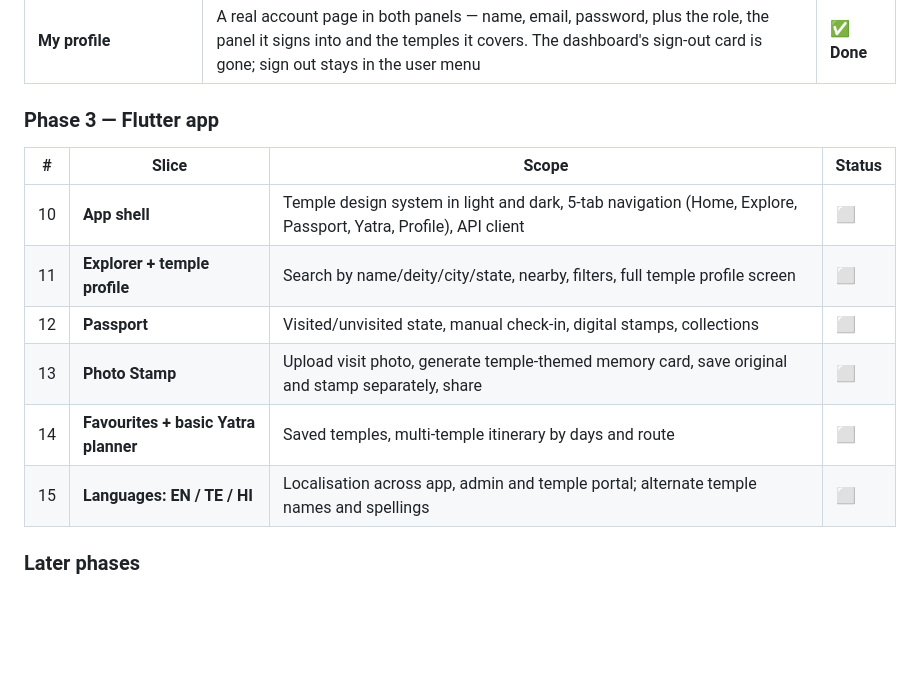
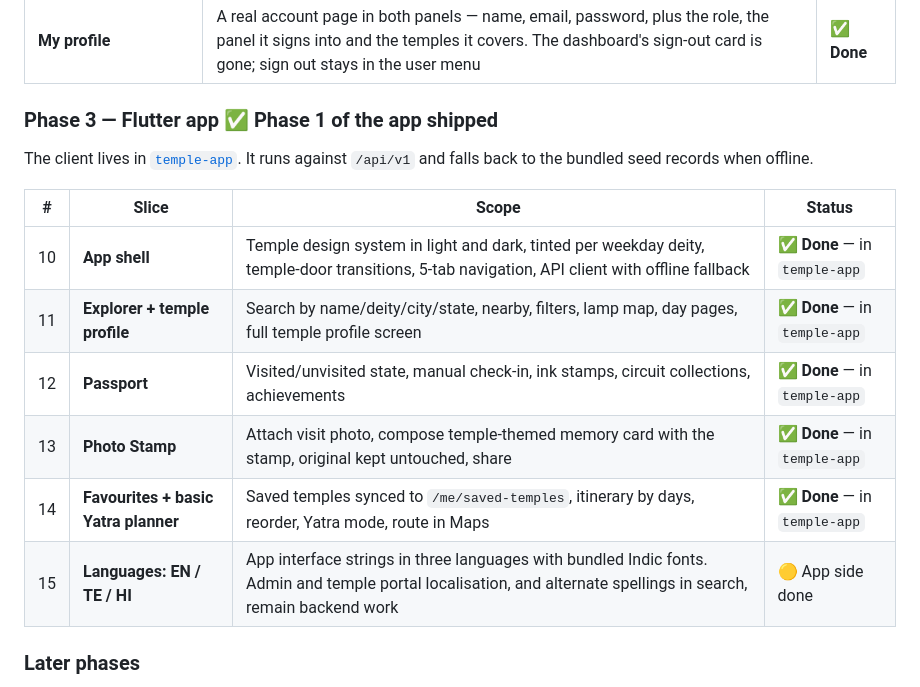
Before and after one commit to PranayReddy10/temple-website, a Markdown page: ROADMAP.md, the part around the change. Rendered like a GitHub page; blank space fills up the shorter version.

Commit message:
Mark the Flutter slices delivered in temple-app on the roadmap
Slices 10 to 14 have a first working version in the app repository; slice 15
is done on the app side, with admin and portal localisation still to come.

Co-Authored-By: Claude Fable 5.1 <noreply@anthropic.com>
Claude-Session: https://claude.ai/code/session_01U7KkotLMEoqgzqE5QBD21d

```diff
--- a/ROADMAP.md
+++ b/ROADMAP.md
@@ -122,16 +122,18 @@ Not new features; the seams between the ones already built.
 | **A clickable dashboard** | Every tile opens the records it counted, filtered the same way; a tile the role may not open is unlinked rather than a 403. Deity panel and circuit rows link through too | ✅ **Done** |
 | **My profile** | A real account page in both panels — name, email, password, plus the role, the panel it signs into and the temples it covers. The dashboard's sign-out card is gone; sign out stays in the user menu | ✅ **Done** |
 
-### Phase 3 — Flutter app
+### Phase 3 — Flutter app  ✅ **Phase 1 of the app shipped**
+
+The client lives in [`temple-app`](https://github.com/PranayReddy10/temple-app). It runs against `/api/v1` and falls back to the bundled seed records when offline.
 
 | # | Slice | Scope | Status |
 | --- | --- | --- | --- |
-| 10 | **App shell** | Temple design system in light and dark, 5-tab navigation (Home, Explore, Passport, Yatra, Profile), API client | ⬜ |
-| 11 | **Explorer + temple profile** | Search by name/deity/city/state, nearby, filters, full temple profile screen | ⬜ |
-| 12 | **Passport** | Visited/unvisited state, manual check-in, digital stamps, collections | ⬜ |
-| 13 | **Photo Stamp** | Upload visit photo, generate temple-themed memory card, save original and stamp separately, share | ⬜ |
-| 14 | **Favourites + basic Yatra planner** | Saved temples, multi-temple itinerary by days and route | ⬜ |
-| 15 | **Languages: EN / TE / HI** | Localisation across app, admin and temple portal; alternate temple names and spellings | ⬜ |
+| 10 | **App shell** | Temple design system in light and dark, tinted per weekday deity, temple-door transitions, 5-tab navigation, API client with offline fallback | ✅ **Done** — in `temple-app` |
+| 11 | **Explorer + temple profile** | Search by name/deity/city/state, nearby, filters, lamp map, day pages, full temple profile screen | ✅ **Done** — in `temple-app` |
+| 12 | **Passport** | Visited/unvisited state, manual check-in, ink stamps, circuit collections, achievements | ✅ **Done** — in `temple-app` |
+| 13 | **Photo Stamp** | Attach visit photo, compose temple-themed memory card with the stamp, original kept untouched, share | ✅ **Done** — in `temple-app` |
+| 14 | **Favourites + basic Yatra planner** | Saved temples synced to `/me/saved-temples`, itinerary by days, reorder, Yatra mode, route in Maps | ✅ **Done** — in `temple-app` |
+| 15 | **Languages: EN / TE / HI** | App interface strings in three languages with bundled Indic fonts. Admin and temple portal localisation, and alternate spellings in search, remain backend work | 🟡 App side done |
 
 ### Later phases
 
```
